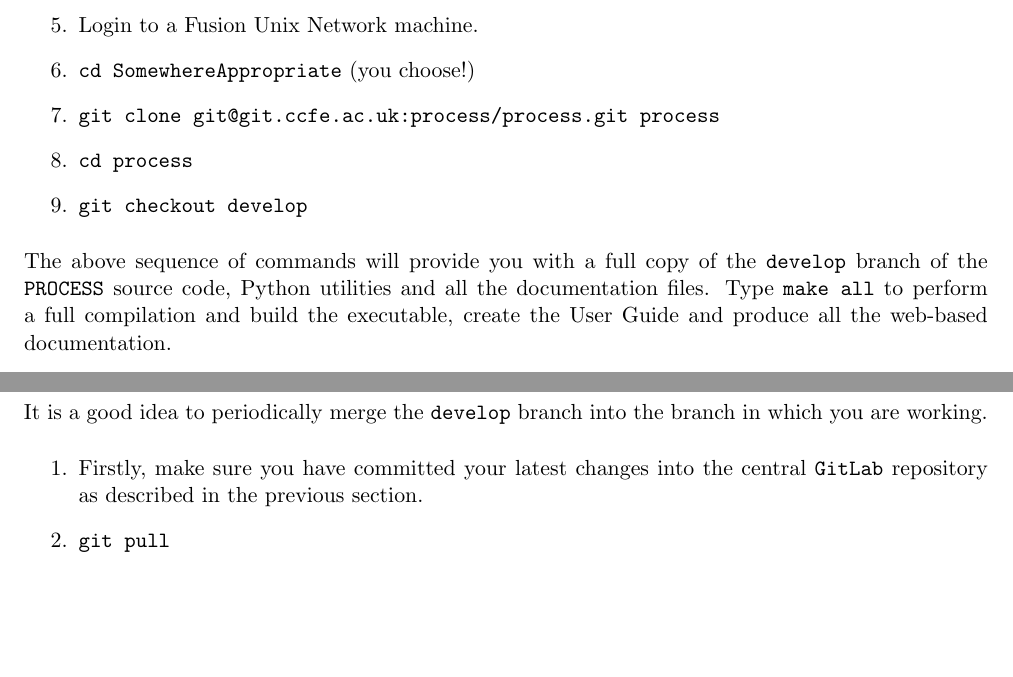
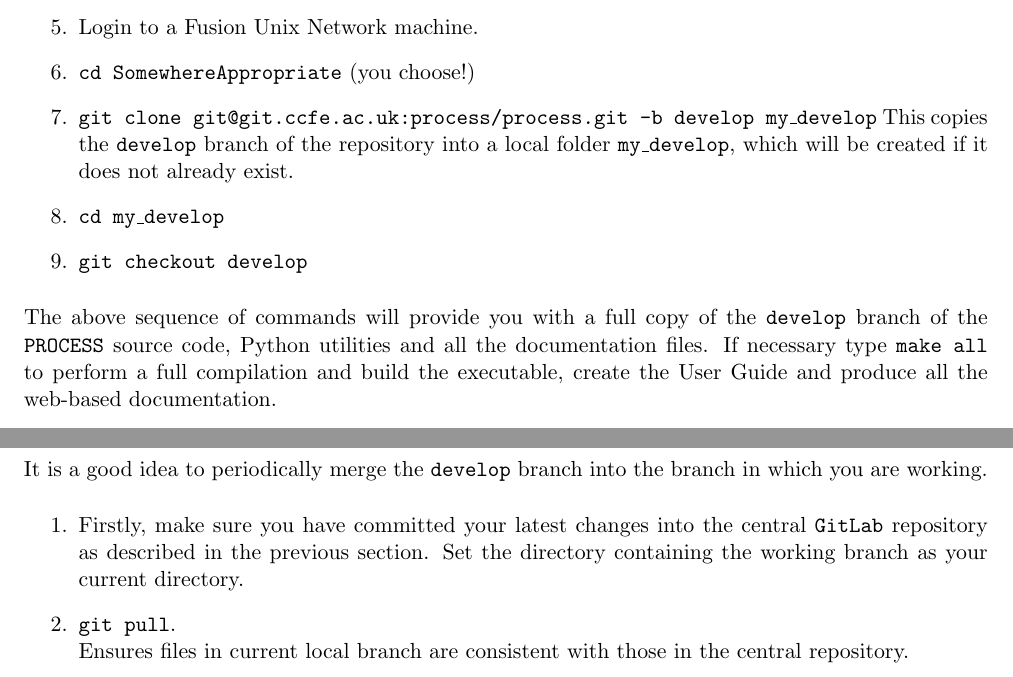
Before and after one commit to griffda/PROCESS-, a LaTeX thesis (process.tex, which reads UserGuide_Chapter7.tex): two parts of pages 107 and 108 of 137 before the commit and two parts of pages 107 and 108 of 138 after it, joined at a grey line, cut so that both start at the same text, the shorter picture padded with empty space. Compiled offline with pdfLaTeX.

```diff
--- a/UserGuide_Chapter7.tex
+++ b/UserGuide_Chapter7.tex
@@ -147,9 +147,10 @@
 
 \item \texttt{cd SomewhereAppropriate} (you choose!)
 
-\item \texttt{git clone git@git.ccfe.ac.uk:process/process.git process}
-
-\item \texttt{cd process}
+\item
+\texttt{git clone git@git.ccfe.ac.uk:process/process.git -b develop my\_develop}
+This copies the \texttt{develop} branch of the repository into a local folder \texttt{my\_develop}, which will be created if it does not already exist.
+\item \texttt{cd my\_develop}
 
 \item \texttt{git checkout develop}
 
@@ -157,9 +158,7 @@
 
 The above sequence of commands will provide you with a full copy of the
 \texttt{develop} branch of the \process\ source code, Python utilities and all
-the documentation files. Type \texttt{make all} to perform a full compilation
-and build the executable, create the User Guide and produce all the web-based
-documentation.
+the documentation files. If necessary type \texttt{make all} to perform a full compilation and build the executable, create the User Guide and produce all the web-based documentation.
 
 \subsection{Git workflow}
 
@@ -235,7 +234,8 @@
 \begin{enumerate}
 
 \item Firstly, make sure you have committed your latest changes into the
-  central \texttt{GitLab} repository as described in the previous section.
+  central \texttt{GitLab} repository as described in the previous section.  Set the directory containing the working branch as your current directory.
 
-\item \texttt{git pull}
+\item \texttt{git pull}.  \\
+Ensures files in current local branch are consistent with those in the central repository.
 
```
Also changed, not shown: Makefile, UserGuide_Chapter7.tex (22 more changed lines), 5 other files.
